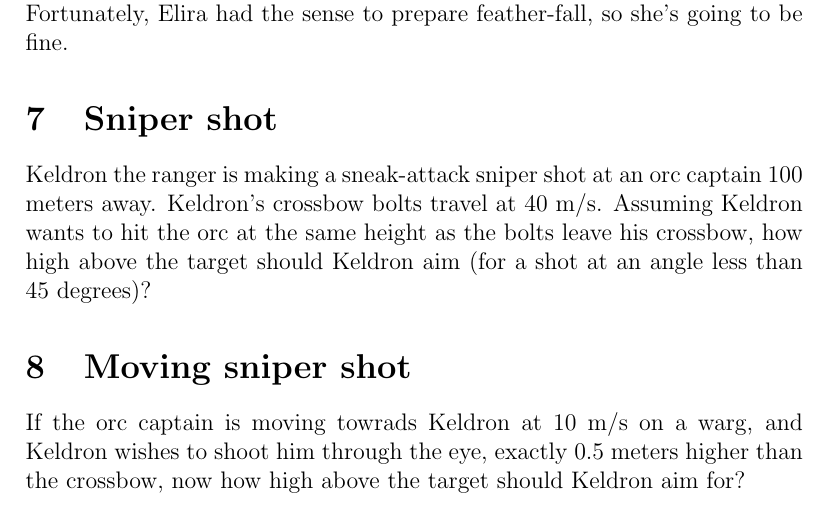
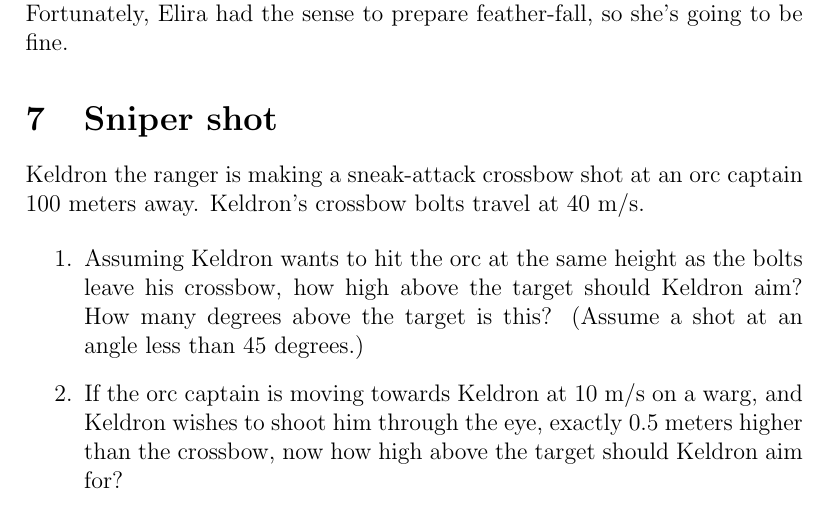
Before and after one commit to nbeaver/rpg-physics, a LaTeX document (rpg-physics.tex): part of page 4 of 5, cut so that both start at the same text. Compiled offline with pdfLaTeX.

Commit message:
Editing and re-arranging.

```diff
--- a/rpg-physics.tex
+++ b/rpg-physics.tex
@@ -105,11 +105,12 @@ So, yes, he will catch her before she hits the bottom, but whether or not he can
 
 \section{Sniper shot}
 
-Keldron the ranger is making a sneak-attack sniper shot at an orc captain 100 meters away. Keldron's crossbow bolts travel at 40 m/s. Assuming Keldron wants to hit the orc at the same height as the bolts leave his crossbow, how high above the target should Keldron aim (for a shot at an angle less than 45 degrees)?
+Keldron the ranger is making a sneak-attack crossbow shot at an orc captain 100 meters away. Keldron's crossbow bolts travel at 40 m/s.
 
-\section{Moving sniper shot}
-
-If the orc captain is moving towrads Keldron at 10 m/s on a warg, and Keldron wishes to shoot him through the eye, exactly 0.5 meters higher than the crossbow, now how high above the target should Keldron aim for?
+\begin{enumerate}
+\item Assuming Keldron wants to hit the orc at the same height as the bolts leave his crossbow, how high above the target should Keldron aim? How many degrees above the target is this? (Assume a shot at an angle less than 45 degrees.)
+\item If the orc captain is moving towards Keldron at 10 m/s on a warg, and Keldron wishes to shoot him through the eye, exactly 0.5 meters higher than the crossbow, now how high above the target should Keldron aim for?
+\end{enumerate}
 
 \section{Pillar resonances}
 
```
Also changed, not shown: rpg-physics.pdf, 1 other file.
